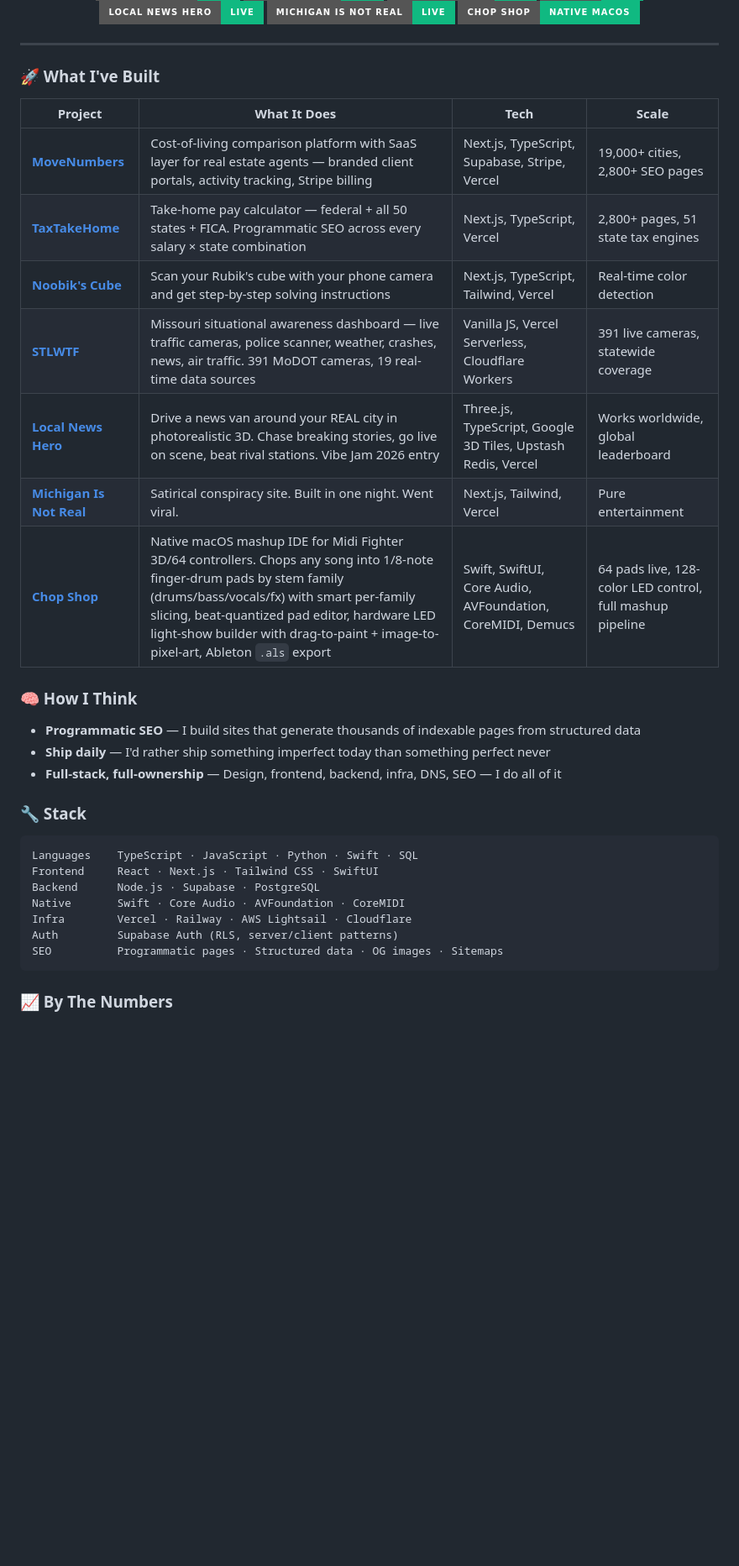
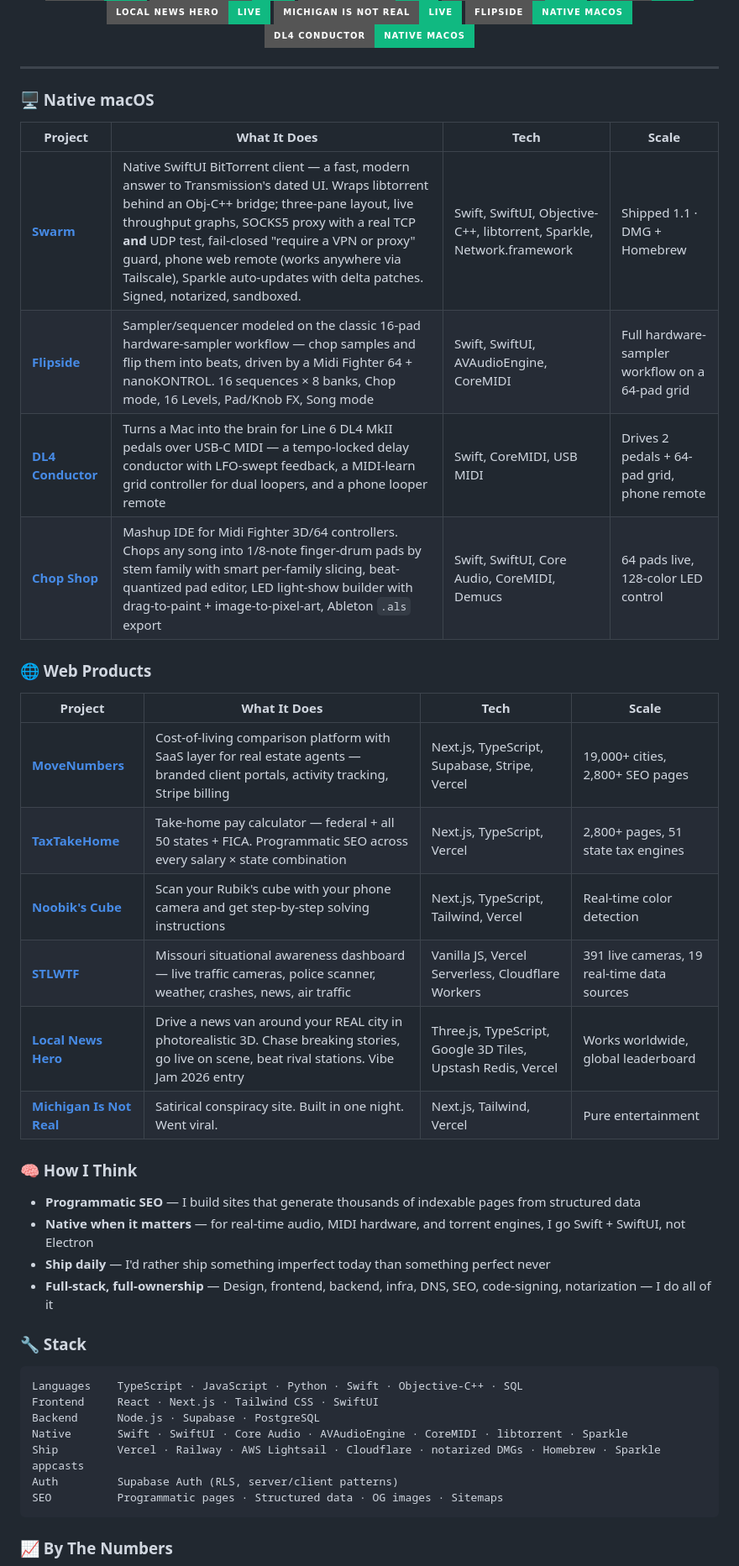
Before and after one commit to clearchaos3/clearchaos3, a Markdown page: README.md, the part around one of its changes. Shown at 84% size. GitHub-like rendering; badges without logos; blank space fills up the shorter version.

Commit message:
Profile: add Swarm, Flipside, DL4 Conductor — the native macOS era

````diff
--- a/README.md
+++ b/README.md
@@ -16,38 +17,48 @@ Every project below is live, deployed, and serving real users.
 <a href="https://stlwtf.com"><img src="https://img.shields.io/badge/STLWTF-live-10B981?style=for-the-badge" /></a>
 <a href="https://localnewshero.com"><img src="https://img.shields.io/badge/Local_News_Hero-live-10B981?style=for-the-badge" /></a>
 <a href="https://michiganisnotreal.com"><img src="https://img.shields.io/badge/Michigan_Is_Not_Real-live-10B981?style=for-the-badge" /></a>
-<a href="https://github.com/clearchaos3/chop-shop"><img src="https://img.shields.io/badge/Chop_Shop-native_macOS-10B981?style=for-the-badge" /></a>
+<a href="https://github.com/clearchaos3/flipside"><img src="https://img.shields.io/badge/Flipside-native_macOS-10B981?style=for-the-badge" /></a>
+<a href="https://github.com/clearchaos3/dl4-conductor"><img src="https://img.shields.io/badge/DL4_Conductor-native_macOS-10B981?style=for-the-badge" /></a>
 
 </div>
 
 ---
 
-### 🚀 What I\'ve Built
+### 🖥️ Native macOS
+
+| Project | What It Does | Tech | Scale |
+|---------|-------------|------|-------|
+| **[Swarm](https://swarmtorrent.com)** | Native SwiftUI BitTorrent client — a fast, modern answer to Transmission's dated UI. Wraps libtorrent behind an Obj-C++ bridge; three-pane layout, live throughput graphs, SOCKS5 proxy with a real TCP **and** UDP test, fail-closed "require a VPN or proxy" guard, phone web remote (works anywhere via Tailscale), Sparkle auto-updates with delta patches. Signed, notarized, sandboxed. | Swift, SwiftUI, Objective-C++, libtorrent, Sparkle, Network.framework | Shipped 1.1 · DMG + Homebrew |
+| **[Flipside](https://github.com/clearchaos3/flipside)** | Sampler/sequencer modeled on the classic 16-pad hardware-sampler workflow — chop samples and flip them into beats, driven by a Midi Fighter 64 + nanoKONTROL. 16 sequences × 8 banks, Chop mode, 16 Levels, Pad/Knob FX, Song mode | Swift, SwiftUI, AVAudioEngine, CoreMIDI | Full hardware-sampler workflow on a 64-pad grid |
+| **[DL4 Conductor](https://github.com/clearchaos3/dl4-conductor)** | Turns a Mac into the brain for Line 6 DL4 MkII pedals over USB-C MIDI — a tempo-locked delay conductor with LFO-swept feedback, a MIDI-learn grid controller for dual loopers, and a phone looper remote | Swift, CoreMIDI, USB MIDI | Drives 2 pedals + 64-pad grid, phone remote |
+| **[Chop Shop](https://github.com/clearchaos3/chop-shop)** | Mashup IDE for Midi Fighter 3D/64 controllers. Chops any song into 1/8-note finger-drum pads by stem family with smart per-family slicing, beat-quantized pad editor, LED light-show builder with drag-to-paint + image-to-pixel-art, Ableton `.als` export | Swift, SwiftUI, Core Audio, CoreMIDI, Demucs | 64 pads live, 128-color LED control |
+
+### 🌐 Web Products
 
 | Project | What It Does | Tech | Scale |
 |---------|-------------|------|-------|
 | **[MoveNumbers](https://movenumbers.com)** | Cost-of-living comparison platform with SaaS layer for real estate agents — branded client portals, activity tracking, Stripe billing | Next.js, TypeScript, Supabase, Stripe, Vercel | 19,000+ cities, 2,800+ SEO pages |
 | **[TaxTakeHome](https://taxtakehome.com)** | Take-home pay calculator — federal + all 50 states + FICA. Programmatic SEO across every salary × state combination | Next.js, TypeScript, Vercel | 2,800+ pages, 51 state tax engines |
-| **[Noobik\'s Cube](https://noobikscube.com)** | Scan your Rubik\'s cube with your phone camera and get step-by-step solving instructions | Next.js, TypeScript, Tailwind, Vercel | Real-time color detection |
-| **[STLWTF](https://stlwtf.com)** | Missouri situational awareness dashboard — live traffic cameras, police scanner, weather, crashes, news, air traffic. 391 MoDOT cameras, 19 real-time data sources | Vanilla JS, Vercel Serverless, Cloudflare Workers | 391 live cameras, statewide coverage |
+| **[Noobik's Cube](https://noobikscube.com)** | Scan your Rubik's cube with your phone camera and get step-by-step solving instructions | Next.js, TypeScript, Tailwind, Vercel | Real-time color detection |
+| **[STLWTF](https://stlwtf.com)** | Missouri situational awareness dashboard — live traffic cameras, police scanner, weather, crashes, news, air traffic | Vanilla JS, Vercel Serverless, Cloudflare Workers | 391 live cameras, 19 real-time data sources |
 | **[Local News Hero](https://localnewshero.com)** | Drive a news van around your REAL city in photorealistic 3D. Chase breaking stories, go live on scene, beat rival stations. Vibe Jam 2026 entry | Three.js, TypeScript, Google 3D Tiles, Upstash Redis, Vercel | Works worldwide, global leaderboard |
 | **[Michigan Is Not Real](https://michiganisnotreal.com)** | Satirical conspiracy site. Built in one night. Went viral. | Next.js, Tailwind, Vercel | Pure entertainment |
-| **[Chop Shop](https://github.com/clearchaos3/chop-shop)** | Native macOS mashup IDE for Midi Fighter 3D/64 controllers. Chops any song into 1/8-note finger-drum pads by stem family (drums/bass/vocals/fx) with smart per-family slicing, beat-quantized pad editor, hardware LED light-show builder with drag-to-paint + image-to-pixel-art, Ableton `.als` export | Swift, SwiftUI, Core Audio, AVFoundation, CoreMIDI, Demucs | 64 pads live, 128-color LED control, full mashup pipeline |
 
 ### 🧠 How I Think
 
 - **Programmatic SEO** — I build sites that generate thousands of indexable pages from structured data
+- **Native when it matters** — for real-time audio, MIDI hardware, and torrent engines, I go Swift + SwiftUI, not Electron
 - **Ship daily** — I'd rather ship something imperfect today than something perfect never
-- **Full-stack, full-ownership** — Design, frontend, backend, infra, DNS, SEO — I do all of it
+- **Full-stack, full-ownership** — Design, frontend, backend, infra, DNS, SEO, code-signing, notarization — I do all of it
 
 ### 🔧 Stack
 
 ```
-Languages    TypeScript · JavaScript · Python · Swift · SQL
+Languages    TypeScript · JavaScript · Python · Swift · Objective-C++ · SQL
 Frontend     React · Next.js · Tailwind CSS · SwiftUI
 Backend      Node.js · Supabase · PostgreSQL
-Native       Swift · Core Audio · AVFoundation · CoreMIDI
-Infra        Vercel · Railway · AWS Lightsail · Cloudflare
+Native       Swift · SwiftUI · Core Audio · AVAudioEngine · CoreMIDI · libtorrent · Sparkle
+Ship         Vercel · Railway · AWS Lightsail · Cloudflare · notarized DMGs · Homebrew · Sparkle appcasts
 Auth         Supabase Auth (RLS, server/client patterns)
 SEO          Programmatic pages · Structured data · OG images · Sitemaps
 ```
````
Also changed, not shown: other parts of README.md (+7 -5 lines).
